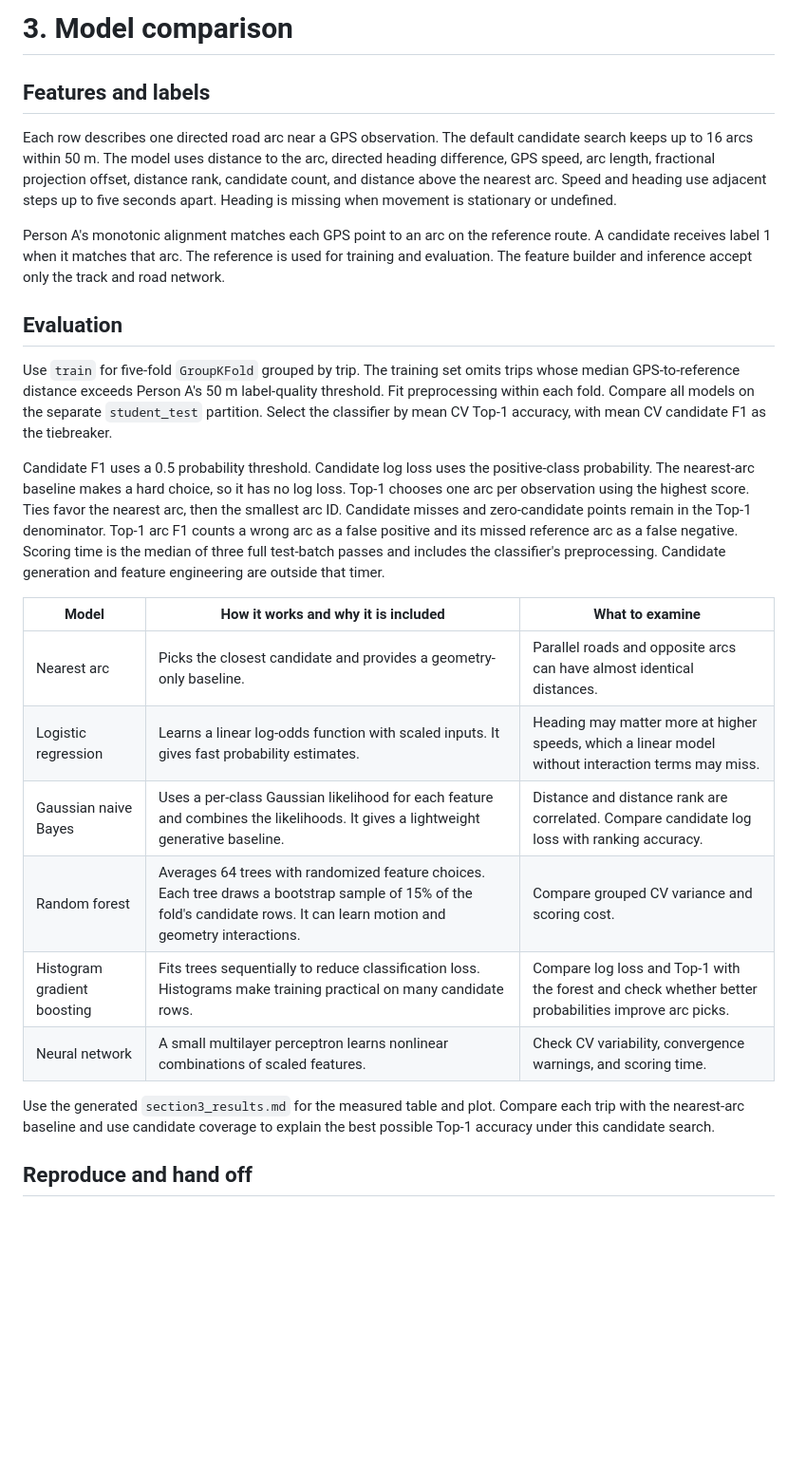
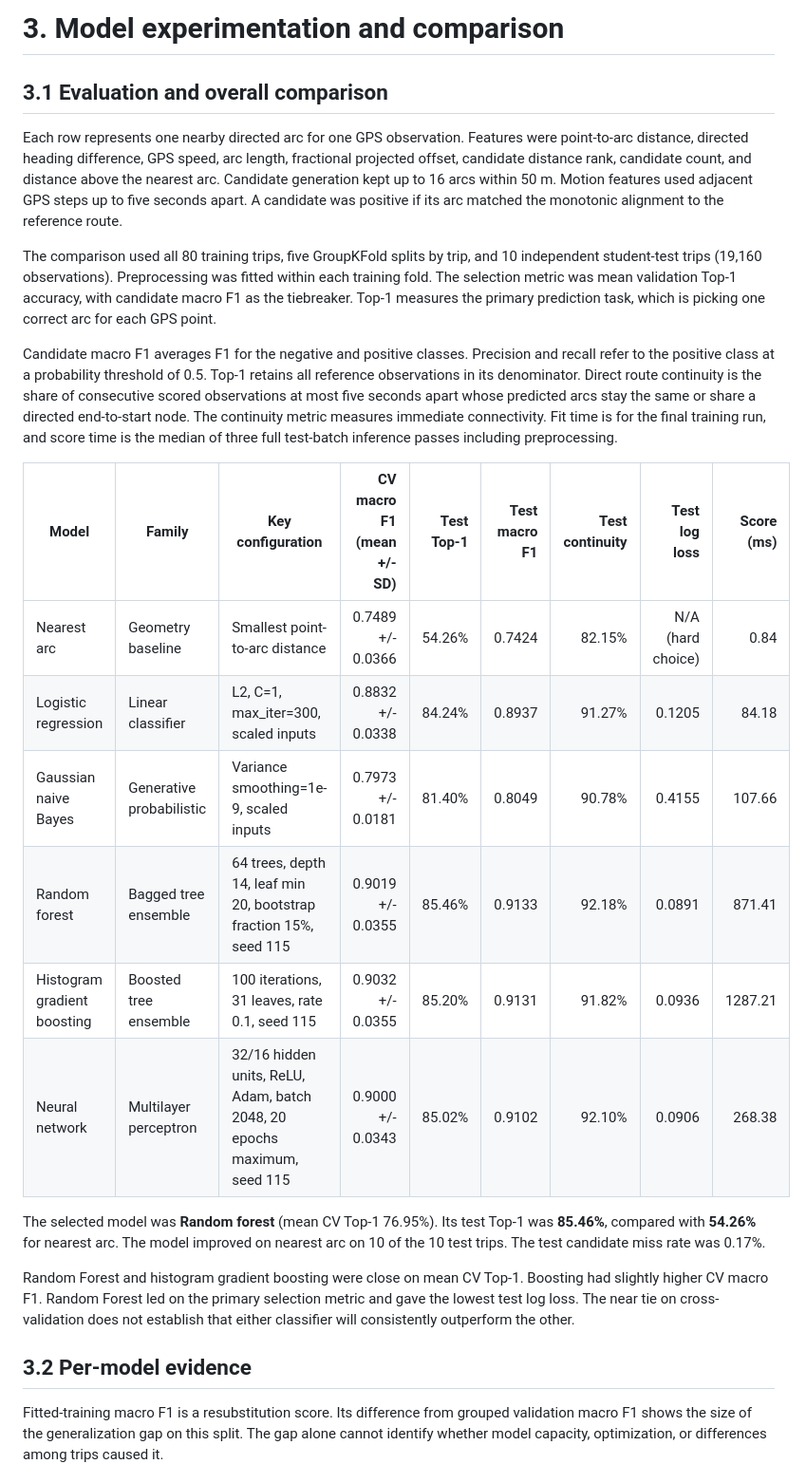
Before and after one commit to ignite-2005/Hackathon-ML---Team-115, a Markdown page: report/section_3_model_comparison.md, the part around one of its changes. Shown at 95% size. Rendered like a GitHub page; blank space fills up the shorter version.

```diff
--- a/report/section_3_model_comparison.md
+++ b/report/section_3_model_comparison.md
@@ -1,27 +1,27 @@
-# 3. Model comparison
+# 3. Model experimentation and comparison
 
-## Features and labels
+## 3.1 Evaluation and overall comparison
 
-Each row describes one directed road arc near a GPS observation. The default candidate search keeps up to 16 arcs within 50 m. The model uses distance to the arc, directed heading difference, GPS speed, arc length, fractional projection offset, distance rank, candidate count, and distance above the nearest arc. Speed and heading use adjacent steps up to five seconds apart. Heading is missing when movement is stationary or undefined.
+Each row represents one nearby directed arc for one GPS observation. Features were point-to-arc distance, directed heading difference, GPS speed, arc length, fractional projected offset, candidate distance rank, candidate count, and distance above the nearest arc. Candidate generation kept up to 16 arcs within 50 m. Motion features used adjacent GPS steps up to five seconds apart. A candidate was positive if its arc matched the monotonic alignment to the reference route.
 
-Person A's monotonic alignment matches each GPS point to an arc on the reference route. A candidate receives label 1 when it matches that arc. The reference is used for training and evaluation. The feature builder and inference accept only the track and road network.
+The comparison used all 80 training trips, five GroupKFold splits by trip, and 10 independent student-test trips (19,160 observations). Preprocessing was fitted within each training fold. The selection metric was mean validation Top-1 accuracy, with candidate macro F1 as the tiebreaker. Top-1 measures the primary prediction task, which is picking one correct arc for each GPS point.
 
-## Evaluation
+Candidate macro F1 averages F1 for the negative and positive classes. Precision and recall refer to the positive class at a probability threshold of 0.5. Top-1 retains all reference observations in its denominator. Direct route continuity is the share of consecutive scored observations at most five seconds apart whose predicted arcs stay the same or share a directed end-to-start node. The continuity metric measures immediate connectivity. Fit time is for the final training run, and score time is the median of three full test-batch inference passes including preprocessing.
 
-Use `train` for five-fold `GroupKFold` grouped by trip. The training set omits trips whose median GPS-to-reference distance exceeds Person A's 50 m label-quality threshold. Fit preprocessing within each fold. Compare all models on the separate `student_test` partition. Select the classifier by mean CV Top-1 accuracy, with mean CV candidate F1 as the tiebreaker.
+| Model | Family | Key configuration | CV macro F1 (mean +/- SD) | Test Top-1 | Test macro F1 | Test continuity | Test log loss | Score (ms) |
+| --- | --- | --- | ---: | ---: | ---: | ---: | ---: | ---: |
+| Nearest arc | Geometry baseline | Smallest point-to-arc distance | 0.7489 +/- 0.0366 | 54.26% | 0.7424 | 82.15% | N/A (hard choice) | 0.84 |
+| Logistic regression | Linear classifier | L2, C=1, max_iter=300, scaled inputs | 0.8832 +/- 0.0338 | 84.24% | 0.8937 | 91.27% | 0.1205 | 84.18 |
+| Gaussian naive Bayes | Generative probabilistic | Variance smoothing=1e-9, scaled inputs | 0.7973 +/- 0.0181 | 81.40% | 0.8049 | 90.78% | 0.4155 | 107.66 |
+| Random forest | Bagged tree ensemble | 64 trees, depth 14, leaf min 20, bootstrap fraction 15%, seed 115 | 0.9019 +/- 0.0355 | 85.46% | 0.9133 | 92.18% | 0.0891 | 871.41 |
+| Histogram gradient boosting | Boosted tree ensemble | 100 iterations, 31 leaves, rate 0.1, seed 115 | 0.9032 +/- 0.0355 | 85.20% | 0.9131 | 91.82% | 0.0936 | 1287.21 |
+| Neural network | Multilayer perceptron | 32/16 hidden units, ReLU, Adam, batch 2048, 20 epochs maximum, seed 115 | 0.9000 +/- 0.0343 | 85.02% | 0.9102 | 92.10% | 0.0906 | 268.38 |
 
-Candidate F1 uses a 0.5 probability threshold. Candidate log loss uses the positive-class probability. The nearest-arc baseline makes a hard choice, so it has no log loss. Top-1 chooses one arc per observation using the highest score. Ties favor the nearest arc, then the smallest arc ID. Candidate misses and zero-candidate points remain in the Top-1 denominator. Top-1 arc F1 counts a wrong arc as a false positive and its missed reference arc as a false negative. Scoring time is the median of three full test-batch passes and includes the classifier's preprocessing. Candidate generation and feature engineering are outside that timer.
+The selected model was **Random forest** (mean CV Top-1 76.95%). Its test Top-1 was **85.46%**, compared with **54.26%** for nearest arc. The model improved on nearest arc on 10 of the 10 test trips. The test candidate miss rate was 0.17%.
 
-| Model | How it works and why it is included | What to examine |
-| --- | --- | --- |
-| Nearest arc | Picks the closest candidate and provides a geometry-only baseline. | Parallel roads and opposite arcs can have almost identical distances. |
-| Logistic regression | Learns a linear log-odds function with scaled inputs. It gives fast probability estimates. | Heading may matter more at higher speeds, which a linear model without interaction terms may miss. |
-| Gaussian naive Bayes | Uses a per-class Gaussian likelihood for each feature and combines the likelihoods. It gives a lightweight generative baseline. | Distance and distance rank are correlated. Compare candidate log loss with ranking accuracy. |
-| Random forest | Averages 64 trees with randomized feature choices. Each tree draws a bootstrap sample of 15% of the fold's candidate rows. It can learn motion and geometry interactions. | Compare grouped CV variance and scoring cost. |
-| Histogram gradient boosting | Fits trees sequentially to reduce classification loss. Histograms make training practical on many candidate rows. | Compare log loss and Top-1 with the forest and check whether better probabilities improve arc picks. |
-| Neural network | A small multilayer perceptron learns nonlinear combinations of scaled features. | Check CV variability, convergence warnings, and scoring time. |
+Random Forest and histogram gradient boosting were close on mean CV Top-1. Boosting had slightly higher CV macro F1. Random Forest led on the primary selection metric and gave the lowest test log loss. The near tie on cross-validation does not establish that either classifier will consistently outperform the other.
 
-Use the generated `section3_results.md` for the measured table and plot. Compare each trip with the nearest-arc baseline and use candidate coverage to explain the best possible Top-1 accuracy under this candidate search.
+## 3.2 Per-model evidence
 
-## Reproduce and hand off
+Fitted-training macro F1 is a resubstitution score. Its difference from grouped validation macro F1 shows the size of the generalization gap on this split. The gap alone cannot identify whether model capacity, optimization, or differences among trips caused it.
 
```
Also changed, not shown: other parts of report/section_3_model_comparison.md (+57 -8 lines), results/person_b_final/model_comparison.png (added), results/person_b_final/neural_network_learning_curve.png (added), 9 other files.
